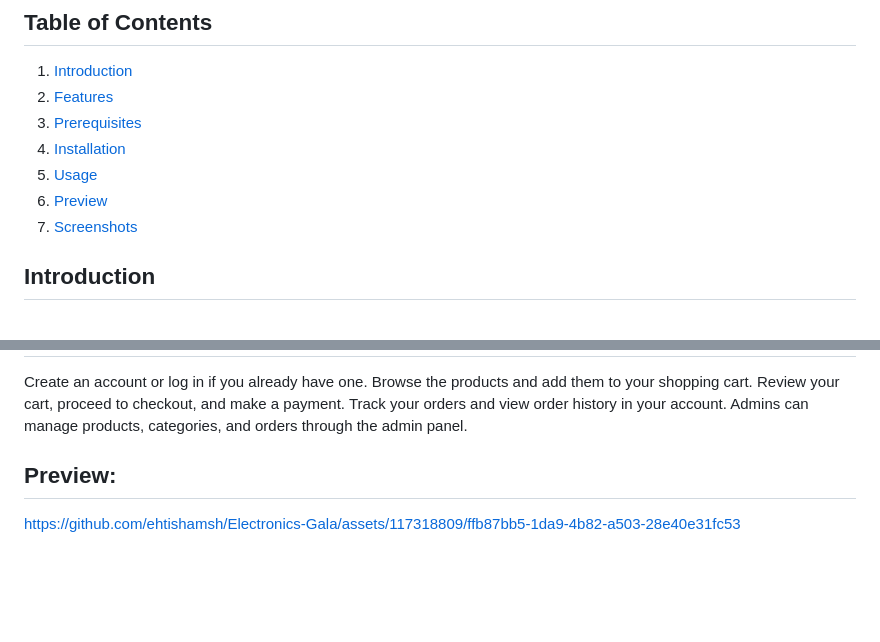
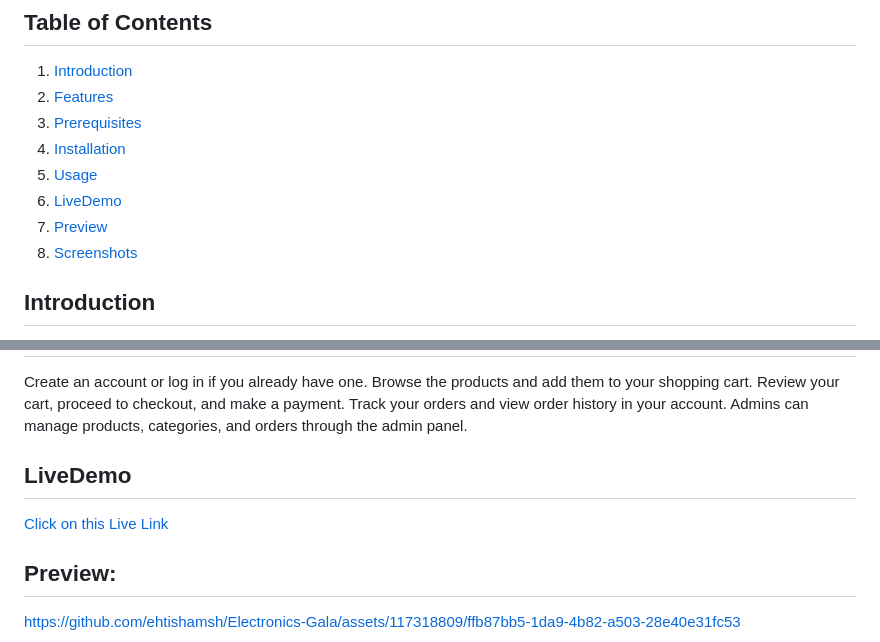
Before and after one commit to ehtishamsh/Electronics-Gala, a Markdown page: README.md, 2 parts joined by grey strips. GitHub-like rendering; blank space fills up the shorter version.

Commit message:
Added live link

```diff
--- a/README.md
+++ b/README.md
@@ -10,8 +10,9 @@ Welcome to the Electronic Gala GitHub repository! Electronic Gala is a fully fun
 3. [Prerequisites](#prerequisites)
 4. [Installation](#installation)
 5. [Usage](#usage)
-6. [Preview](#Preview)
-7. [Screenshots](#screenshots)
+6. [LiveDemo](#livedemo)
+7. [Preview](#Preview)
+8. [Screenshots](#screenshots)
 
 ## Introduction
 Electronic Gala is a user-friendly, responsive electronic ecommerce website that allows users to browse and purchase a wide range of electronic gadgets and accessories. This website is built using a combination of front-end and back-end technologies to ensure a smooth and secure shopping experience.
@@ -50,6 +51,10 @@ Review your cart, proceed to checkout, and make a payment.
 Track your orders and view order history in your account.
 Admins can manage products, categories, and orders through the admin panel.
 
+
+## LiveDemo
+[Click on this Live Link](https://electronics-gala-ecommerce.000webhostapp.com/)
+
 ## Preview:
 
 
```
